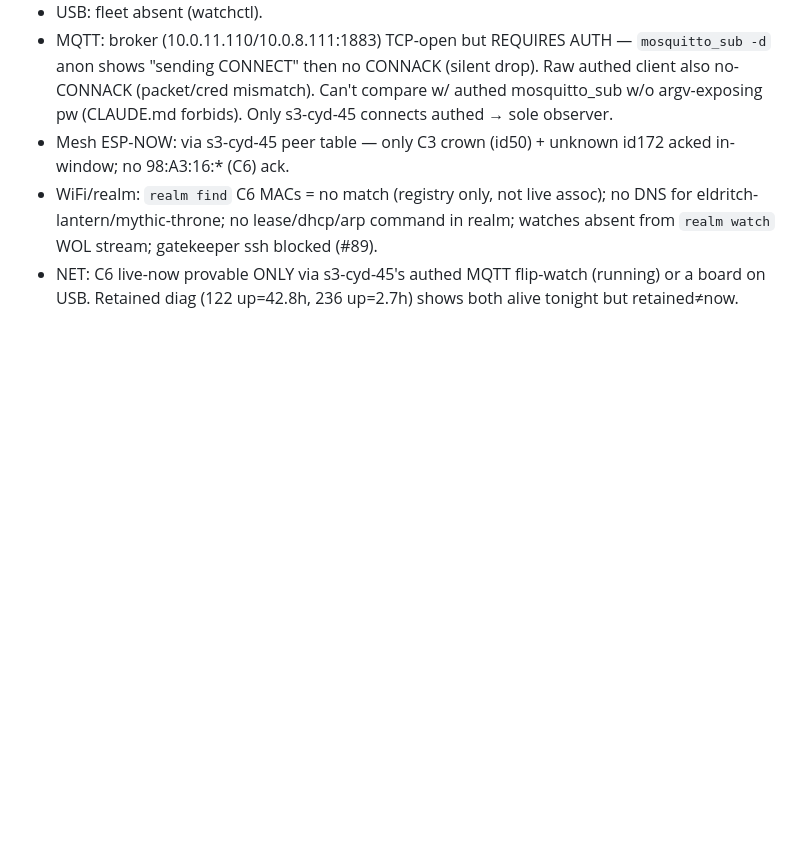
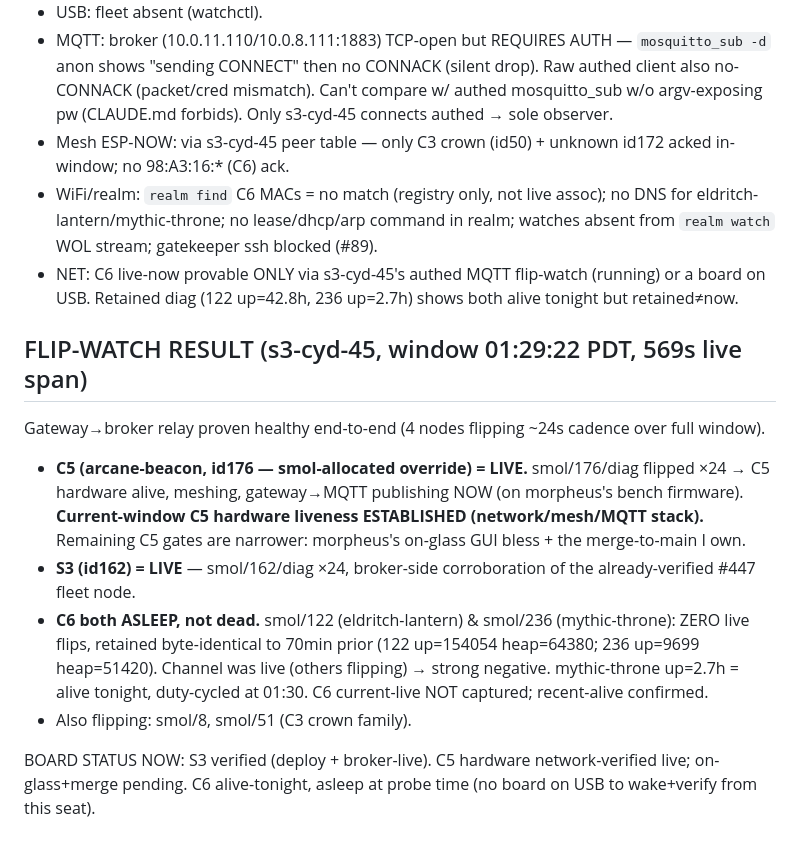
Before and after one commit to jphein/esp32c6-watch, a Markdown page: HANDOFF.md, the part around the change. Rendered like a GitHub page; blank space fills up the shorter version.

Commit message:
docs: flip-watch result — C5 (id176) live-verified on network, C6s asleep-not-dead
Co-Authored-By: Claude Opus 4.8 <noreply@anthropic.com>

```diff
--- a/HANDOFF.md
+++ b/HANDOFF.md
@@ -73,3 +73,12 @@ No C6 board on my USB; broker denies anon read; #89 scopes only the watch AP, ho
 - Mesh ESP-NOW: via s3-cyd-45 peer table — only C3 crown (id50) + unknown id172 acked in-window; no 98:A3:16:* (C6) ack.
 - WiFi/realm: `realm find` C6 MACs = no match (registry only, not live assoc); no DNS for eldritch-lantern/mythic-throne; no lease/dhcp/arp command in realm; watches absent from `realm watch` WOL stream; gatekeeper ssh blocked (#89).
 - NET: C6 live-now provable ONLY via s3-cyd-45's authed MQTT flip-watch (running) or a board on USB. Retained diag (122 up=42.8h, 236 up=2.7h) shows both alive tonight but retained≠now.
+
+## FLIP-WATCH RESULT (s3-cyd-45, window 01:29:22 PDT, 569s live span)
+Gateway→broker relay proven healthy end-to-end (4 nodes flipping ~24s cadence over full window).
+- **C5 (arcane-beacon, id176 — smol-allocated override) = LIVE.** smol/176/diag flipped ×24 → C5 hardware alive, meshing, gateway→MQTT publishing NOW (on morpheus's bench firmware). **Current-window C5 hardware liveness ESTABLISHED (network/mesh/MQTT stack).** Remaining C5 gates are narrower: morpheus's on-glass GUI bless + the merge-to-main I own.
+- **S3 (id162) = LIVE** — smol/162/diag ×24, broker-side corroboration of the already-verified #447 fleet node.
+- **C6 both ASLEEP, not dead.** smol/122 (eldritch-lantern) & smol/236 (mythic-throne): ZERO live flips, retained byte-identical to 70min prior (122 up=154054 heap=64380; 236 up=9699 heap=51420). Channel was live (others flipping) → strong negative. mythic-throne up=2.7h = alive tonight, duty-cycled at 01:30. C6 current-live NOT captured; recent-alive confirmed.
+- Also flipping: smol/8, smol/51 (C3 crown family).
+
+BOARD STATUS NOW: S3 verified (deploy + broker-live). C5 hardware network-verified live; on-glass+merge pending. C6 alive-tonight, asleep at probe time (no board on USB to wake+verify from this seat).
```
